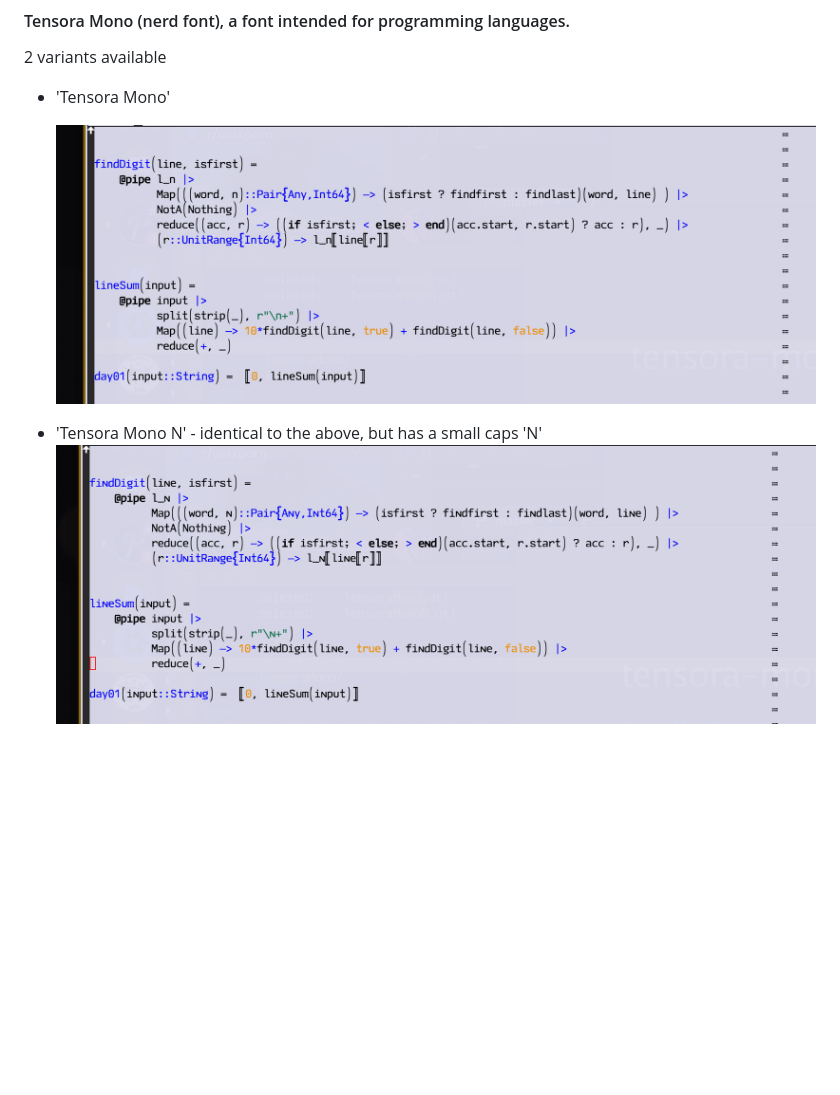
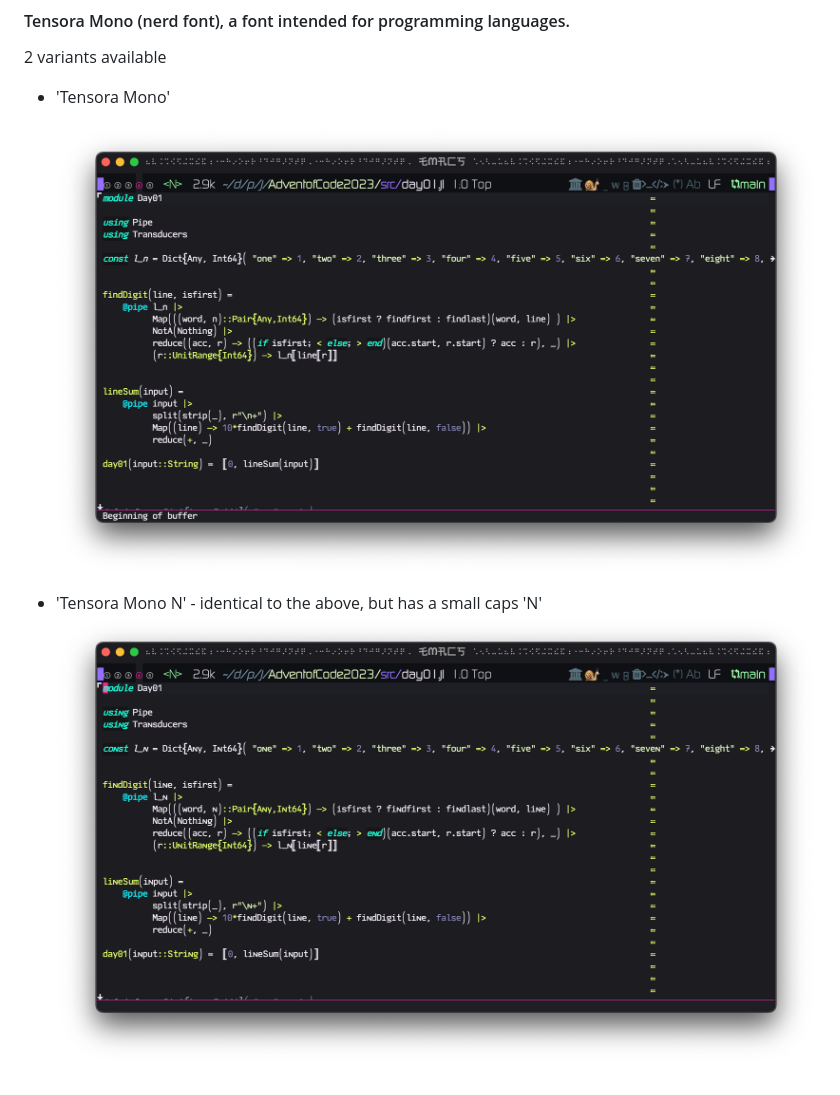
Before and after one commit to jasonjckn/tensora-mono-font, a Markdown page: README.md, the part around the change. Rendered like a GitHub page; pictures changed too: assets/image-20240114201001166.png (added), assets/image-20240114201028168.png (added); blank space fills up the shorter version.

Commit message:
todo(WIP): write commit message

```diff
--- a/README.md
+++ b/README.md
@@ -8,6 +8,7 @@
 
 * 'Tensora Mono'
 
-  ![image-20240114195609947](assets/image-20240114195609947.png)
+  ![image-20240114201001166](assets/image-20240114201001166.png)
 
-* 'Tensora Mono N' - identical to the above, but has a small caps 'N'![image-20240114195547231](assets/image-20240114195547231.png)
+* 'Tensora Mono N' - identical to the above, but has a small caps 'N'
+  ![image-20240114201028168](assets/image-20240114201028168.png)
```
